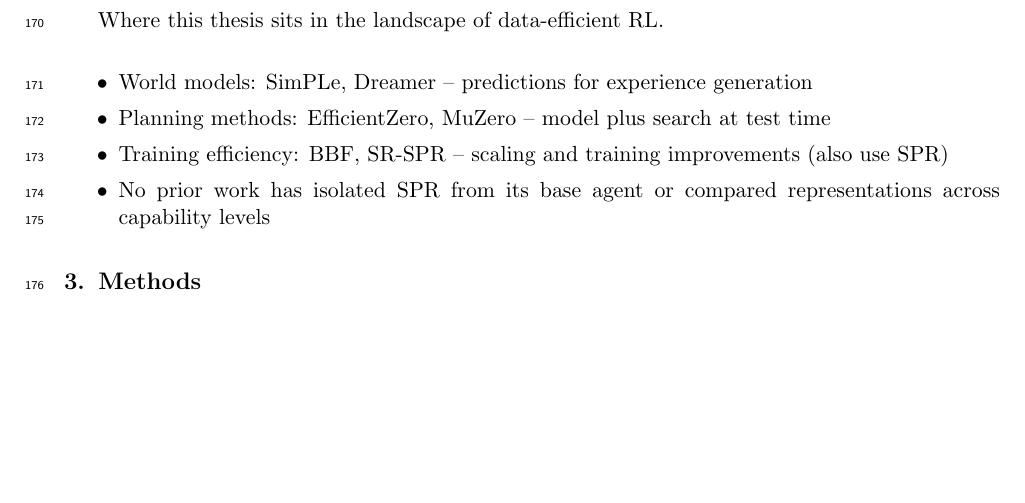
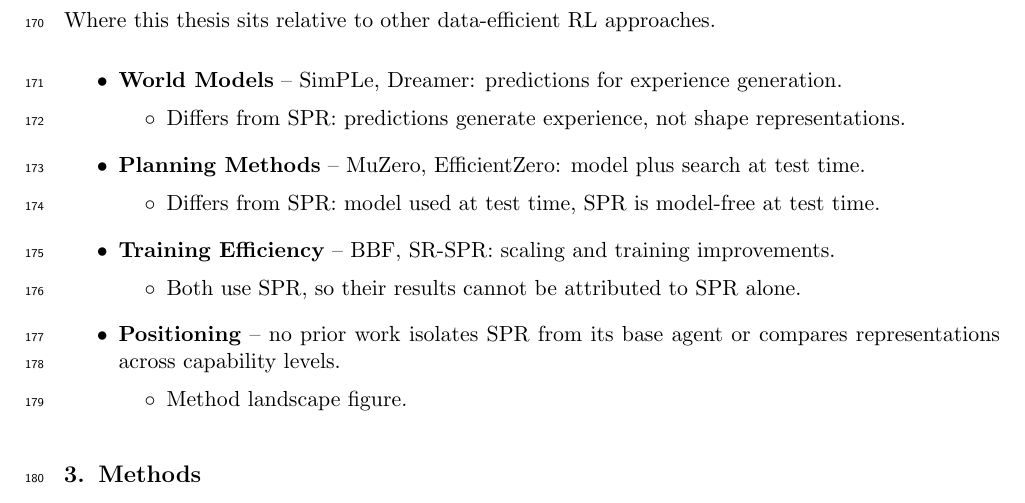
Before and after one commit to toribiodiego/thesis, a LaTeX document (reports/outline.tex): part of page 6 of 11, cut so that both start at the same text, the shorter picture padded with empty space. Compiled offline with pdfLaTeX.

Commit message:
docs: update section 2.6 in outline
Rewrite Related Work and Positioning with bold subsection names
and sub-bullets. Each entry explains how the approach differs
from SPR and the thesis contribution.

```diff
--- a/reports/outline.tex
+++ b/reports/outline.tex
@@ -364,17 +364,33 @@ representations we study.
 
 \subsection{Related Work and Positioning}
 
-Where this thesis sits in the landscape of data-efficient RL.
+\noindent Where this thesis sits relative to other data-efficient RL
+approaches.
 
 \begin{itemize}
-\item World models: SimPLe, Dreamer -- predictions for experience
-  generation
-\item Planning methods: EfficientZero, MuZero -- model plus search at
-  test time
-\item Training efficiency: BBF, SR-SPR -- scaling and training
-  improvements (also use SPR)
-\item No prior work has isolated SPR from its base agent or compared
-  representations across capability levels
+\item \textbf{World Models} -- SimPLe, Dreamer: predictions for
+  experience generation.
+  \begin{itemize}[label=$\circ$, itemsep=0.2em, parsep=0pt, topsep=0pt, partopsep=0pt]
+  \item Differs from SPR: predictions generate experience, not
+    shape representations.
+  \end{itemize}
+\item \textbf{Planning Methods} -- MuZero, EfficientZero: model
+  plus search at test time.
+  \begin{itemize}[label=$\circ$, itemsep=0.2em, parsep=0pt, topsep=0pt, partopsep=0pt]
+  \item Differs from SPR: model used at test time, SPR is
+    model-free at test time.
+  \end{itemize}
+\item \textbf{Training Efficiency} -- BBF, SR-SPR: scaling and
+  training improvements.
+  \begin{itemize}[label=$\circ$, itemsep=0.2em, parsep=0pt, topsep=0pt, partopsep=0pt]
+  \item Both use SPR, so their results cannot be attributed to
+    SPR alone.
+  \end{itemize}
+\item \textbf{Positioning} -- no prior work isolates SPR from its
+  base agent or compares representations across capability levels.
+  \begin{itemize}[label=$\circ$, itemsep=0.2em, parsep=0pt, topsep=0pt, partopsep=0pt]
+  \item Method landscape figure.
+  \end{itemize}
 \end{itemize}
 
 \section{Methods}
```
